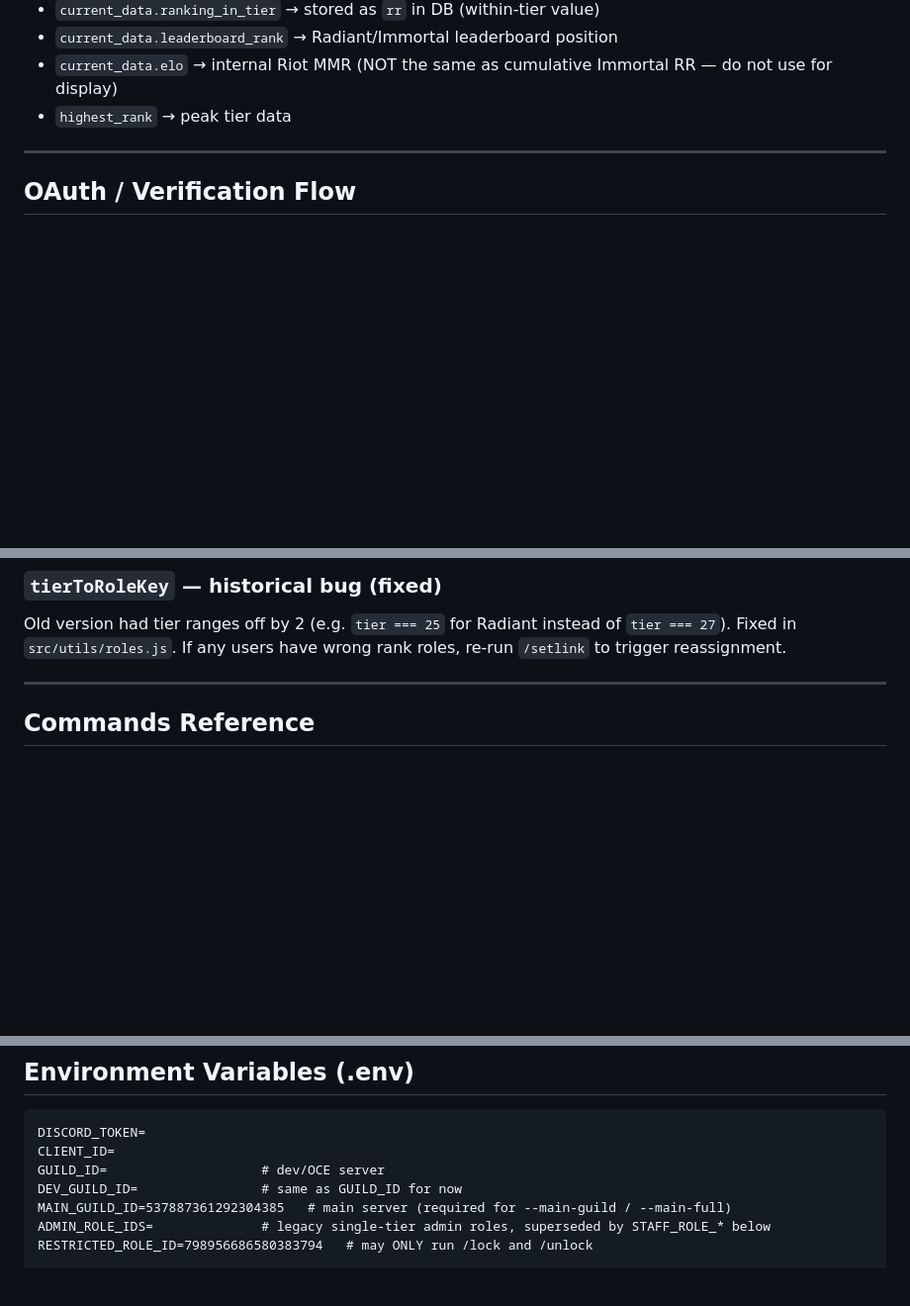
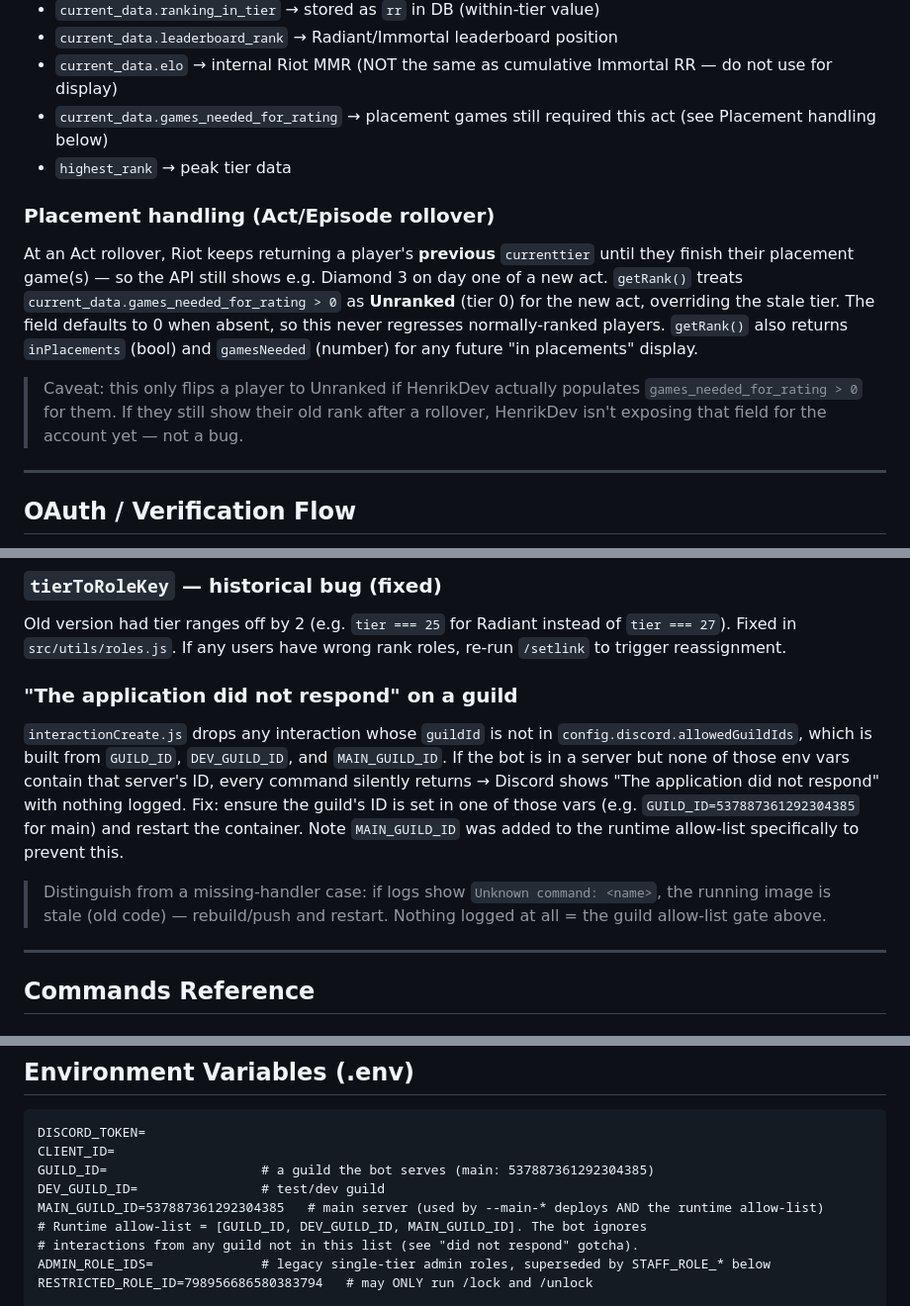
Before and after one commit to samothyvlrt/VALORANT-OCE-Utilities, a Markdown page: CLAUDE.md, 3 parts joined by grey strips. Shown at 99% size. Rendered like a GitHub page; blank space fills up the shorter version.

Commit message:
docs: document placement handling, guild allow-list gotcha, and panel buttons

````diff
--- a/CLAUDE.md
+++ b/CLAUDE.md
@@ -141,7 +141,20 @@ Important field names from `/v2/mmr`:
 - `current_data.ranking_in_tier` → stored as `rr` in DB (within-tier value)
 - `current_data.leaderboard_rank` → Radiant/Immortal leaderboard position
 - `current_data.elo` → internal Riot MMR (NOT the same as cumulative Immortal RR — do not use for display)
+- `current_data.games_needed_for_rating` → placement games still required this act (see Placement handling below)
 - `highest_rank` → peak tier data
+
+### Placement handling (Act/Episode rollover)
+At an Act rollover, Riot keeps returning a player's **previous** `currenttier` until
+they finish their placement game(s) — so the API still shows e.g. Diamond 3 on day one
+of a new act. `getRank()` treats `current_data.games_needed_for_rating > 0` as
+**Unranked** (tier 0) for the new act, overriding the stale tier. The field defaults to
+0 when absent, so this never regresses normally-ranked players. `getRank()` also returns
+`inPlacements` (bool) and `gamesNeeded` (number) for any future "in placements" display.
+
+> Caveat: this only flips a player to Unranked if HenrikDev actually populates
+> `games_needed_for_rating > 0` for them. If they still show their old rank after a
+> rollover, HenrikDev isn't exposing that field for the account yet — not a bug.
 
 ---
 
@@ -238,6 +251,19 @@ Auto-build from git push produces empty images. Use direct Docker push as workar
 ### `tierToRoleKey` — historical bug (fixed)
 Old version had tier ranges off by 2 (e.g. `tier === 25` for Radiant instead of `tier === 27`). Fixed in `src/utils/roles.js`. If any users have wrong rank roles, re-run `/setlink` to trigger reassignment.
 
+### "The application did not respond" on a guild
+`interactionCreate.js` drops any interaction whose `guildId` is not in
+`config.discord.allowedGuildIds`, which is built from `GUILD_ID`, `DEV_GUILD_ID`, and
+`MAIN_GUILD_ID`. If the bot is in a server but none of those env vars contain that
+server's ID, every command silently returns → Discord shows "The application did not
+respond" with nothing logged. Fix: ensure the guild's ID is set in one of those vars
+(e.g. `GUILD_ID=537887361292304385` for main) and restart the container. Note
+`MAIN_GUILD_ID` was added to the runtime allow-list specifically to prevent this.
+
+> Distinguish from a missing-handler case: if logs show `Unknown command: <name>`, the
+> running image is stale (old code) — rebuild/push and restart. Nothing logged at all =
+> the guild allow-list gate above.
+
 ---
 
 ## Commands Reference
@@ -317,9 +343,11 @@ is co-located with each command.
 ```
 DISCORD_TOKEN=
 CLIENT_ID=
-GUILD_ID=                    # dev/OCE server
-DEV_GUILD_ID=                # same as GUILD_ID for now
-MAIN_GUILD_ID=537887361292304385   # main server (required for --main-guild / --main-full)
+GUILD_ID=                    # a guild the bot serves (main: 537887361292304385)
+DEV_GUILD_ID=                # test/dev guild
+MAIN_GUILD_ID=537887361292304385   # main server (used by --main-* deploys AND the runtime allow-list)
+# Runtime allow-list = [GUILD_ID, DEV_GUILD_ID, MAIN_GUILD_ID]. The bot ignores
+# interactions from any guild not in this list (see "did not respond" gotcha).
 ADMIN_ROLE_IDS=              # legacy single-tier admin roles, superseded by STAFF_ROLE_* below
 RESTRICTED_ROLE_ID=798956686580383794   # may ONLY run /lock and /unlock
 
````
Also changed, not shown: other parts of CLAUDE.md (+1 -1 lines).
